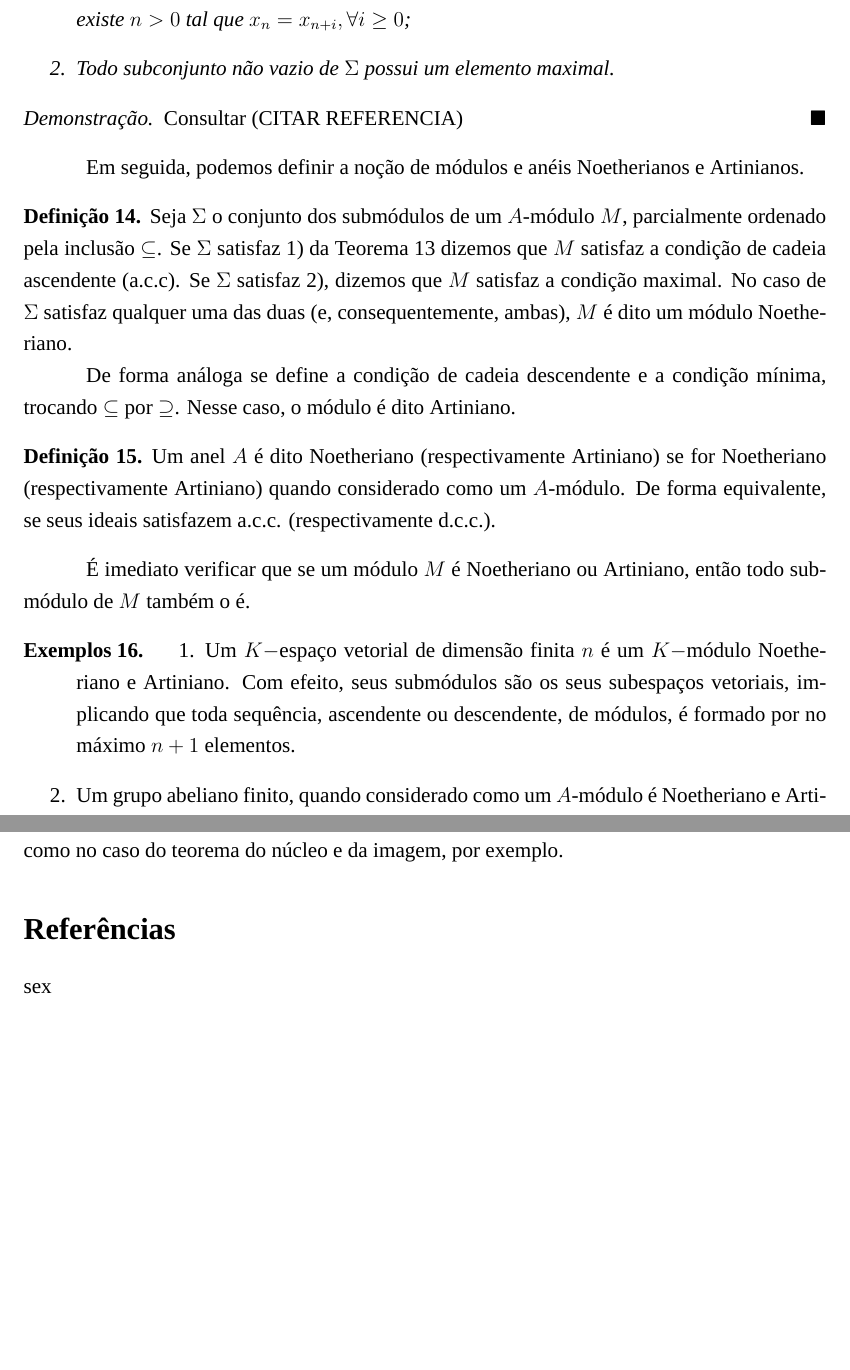
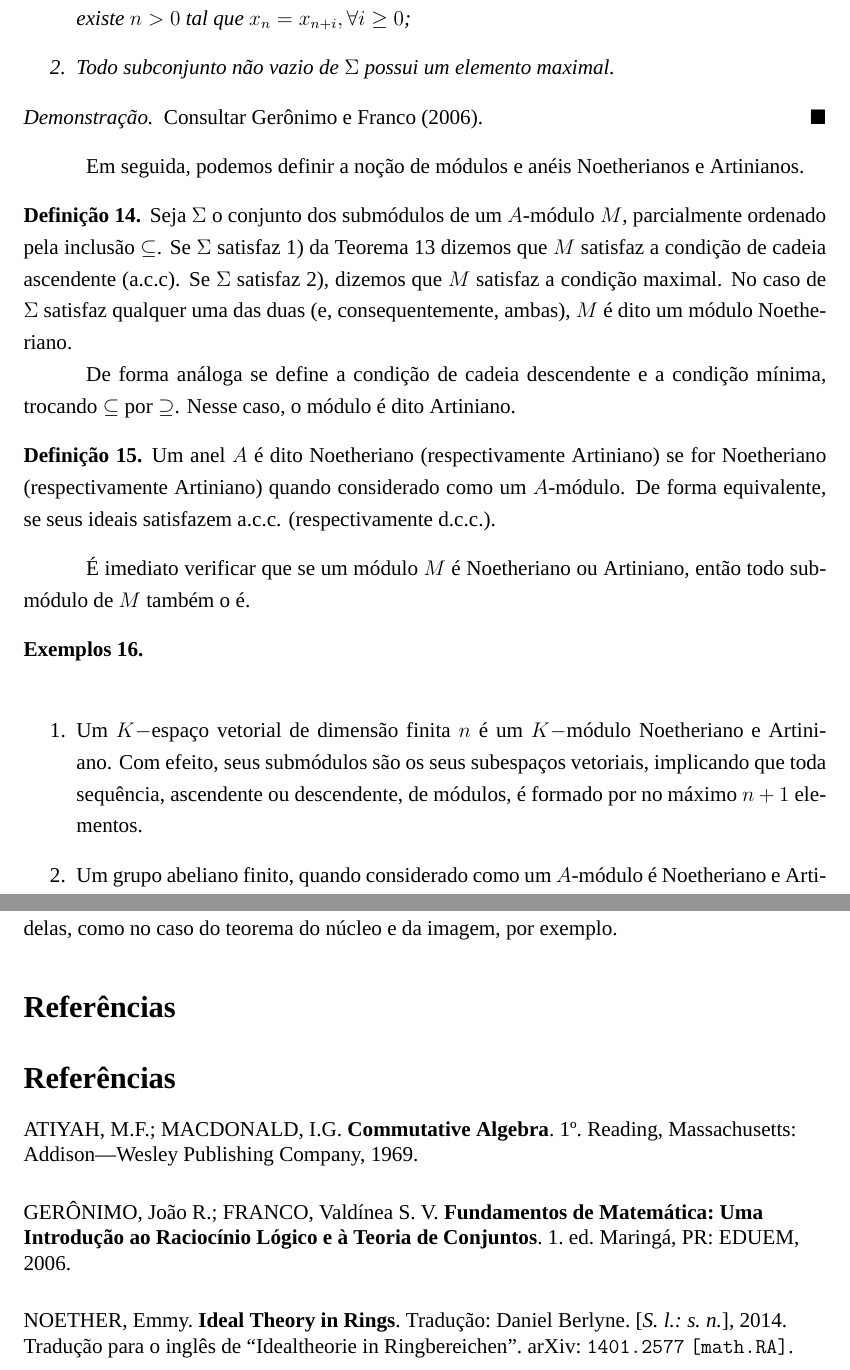
Before and after one commit to JoaoPauluu/latex_projects, a LaTeX document (projects/[IC 2026] - Relatório Final/src/main.tex, which reads projects/[IC 2026] - Relatório Final/src/content.tex, projects/[IC 2026] - Relatório Final/src/preambulo.tex, projects/[IC 2026] - Relatório Final/src/referencias.bib): two parts of pages 6 and 14 of 14, joined at a grey line, cut so that both start at the same text, the shorter picture padded with empty space. Compiled offline with XeLaTeX.

Commit message:
[IC] Correções

```diff
--- a/projects/[IC 2026] - Relatório Final/src/content.tex
+++ b/projects/[IC 2026] - Relatório Final/src/content.tex
@@ -146,7 +155,7 @@ Se $\Sigma$ é um conjunto parcialmente ordenado, então as seguintes afirmaçõ
 \end{enumerate}
 \begin{proof}
 
-Consultar (CITAR REFERENCIA)
+Consultar \textcite{geronimo}.
 \end{proof}
 \end{proposition}
 Em seguida, podemos definir a noção de módulos e anéis Noetherianos e Artinianos.
@@ -165,7 +174,8 @@ De forma equivalente, se seus ideais satisfazem a.c.c. (respectivamente d.c.c.).
 \end{definition}
 É imediato verificar que se um módulo $M$ é Noetheriano ou Artiniano, então todo submódulo de $M$ também o é.
 \begin{examples}
-\label{loc:def_2_:_noetheriano_e_artiniano.exemplos}
+	\label{loc:def_2_:_noetheriano_e_artiniano.exemplos}
+	$ $\newline
 \begin{enumerate}
 \item Um $K-$espaço vetorial de dimensão finita $n$ é um $K-$módulo Noetheriano e Artiniano.
 	Com efeito, seus submódulos são os seus subespaços vetoriais, implicando que toda sequência, ascendente ou descendente, de módulos, é formado por no máximo $n+1$ elementos.
@@ -466,8 +476,10 @@ dim(V)=dim(ker(T))+dim(\mathrm{Im}(T)).
 
 
 \section*{Conclusões}
-Após apresentarmos a definição formal de módulo, módulo Noetheriano e módulo Artiniano e diversas propriedades sobre tais módulos, ficou evidente que os mesmos cumprem o papel de uma generalização dos espaços vetoriais. Também classificamos os módulos Noetherianos como aqueles em que todos os submódulos são finitamente gerados. As propriedades exibidas servem como uma introdução a teoria de módulos, além de proporcionarem uma maior compreensão das propriedades dos espaços vetoriais, tornando mais clara a escência por trás delas, como no caso do teorema do núcleo e da imagem, por exemplo.
+
+\recuo Após apresentarmos a definição formal de módulo, módulo Noetheriano e módulo Artiniano e diversas propriedades sobre tais módulos, ficou evidente que os mesmos cumprem o papel de uma generalização dos espaços vetoriais. Também classificamos os módulos Noetherianos como aqueles em que todos os submódulos são finitamente gerados. As propriedades exibidas servem como uma introdução a teoria de módulos, além de proporcionarem uma maior compreensão das propriedades dos espaços vetoriais, tornando mais clara a escência por trás delas, como no caso do teorema do núcleo e da imagem, por exemplo.
 
 
 \section*{Referências}
-sex
+
+\printbibliography
--- a/projects/[IC 2026] - Relatório Final/src/main.tex
+++ b/projects/[IC 2026] - Relatório Final/src/main.tex
@@ -84,6 +84,16 @@
   \noindent\textbf{#1} {\color{docred}#2}\par\medskip
 }
 
+% ---- Identação igual abnt -----
+\usepackage{indentfirst}
+
+\makeatletter
+\let\@afterindentfalse\@afterindenttrue
+\makeatother
+
+\setlength{\parindent}{1.25cm}
+\setlength{\parskip}{0pt}
+
 \begin{document}
 
 % =====================================================================
--- a/projects/[IC 2026] - Relatório Final/src/preambulo.tex
+++ b/projects/[IC 2026] - Relatório Final/src/preambulo.tex
@@ -29,8 +31,8 @@
 % ---------- Referências cruzadas e citações ----------
 \usepackage[
   backend=biber,
-  style=abnt-numeric,
-  sorting=none
+  style=abnt,
+  sorting=nyt
 ]{biblatex}
 \addbibresource{referencias.bib}
 
--- a/projects/[IC 2026] - Relatório Final/src/referencias.bib
+++ b/projects/[IC 2026] - Relatório Final/src/referencias.bib
@@ -0,0 +1,28 @@
+@book{macdonald,
+  title     = {\bf Commutative Algebra},
+  author    = {Atiyah, M.F. and MacDonald, I.G.},
+  year      = {1969},
+  edition   = {1º},
+  address   = {Reading, Massachusetts},
+  publisher = {Addison—Wesley Publishing Company}
+}
+
+@book{geronimo,
+  title     = {{\bf Fundamentos de Matemática: Uma Introdução ao Raciocínio Lógico e à Teoria de Conjuntos}},
+  author    = {Gerônimo, João R. and Franco, Valdínea S. V.},
+  year      = {2006},
+  edition   = {1},
+  address   = {Maringá, PR},
+  publisher = {EDUEM}
+}
+
+@misc{noether,
+  author        = {Noether, Emmy},
+  title         = {Ideal Theory in Rings},
+  translator    = {Berlyne, Daniel},
+  year          = {2014},
+  eprint        = {1401.2577},
+  archiveprefix = {arXiv},
+  primaryclass  = {math.RA},
+  note          = {Tradução para o inglês de ``Idealtheorie in Ringbereichen''}
+}
```
Also changed, not shown: projects/[IC 2026] - Relatório Final/src/content.tex (25 more changed lines), projects/[IC 2026] - Relatório Final/src/preambulo.tex (2 more changed lines), 4 other files.
